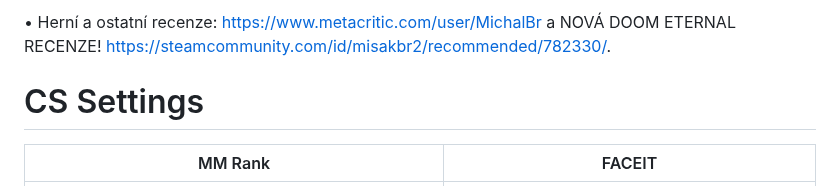
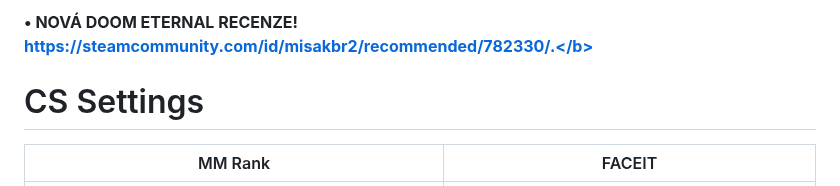
Before and after one commit to TheMichalBr/themichalbr_html, a Markdown page: games_and_other.md, the part around the change. GitHub-like rendering.

```diff
--- a/games_and_other.md
+++ b/games_and_other.md
@@ -1,4 +1,4 @@
-• Herní a ostatní recenze: https://www.metacritic.com/user/MichalBr a NOVÁ DOOM ETERNAL RECENZE! https://steamcommunity.com/id/misakbr2/recommended/782330/.
+<b>• NOVÁ DOOM ETERNAL RECENZE! https://steamcommunity.com/id/misakbr2/recommended/782330/.</b>
 
 <h1>CS Settings</h1>
 
```
